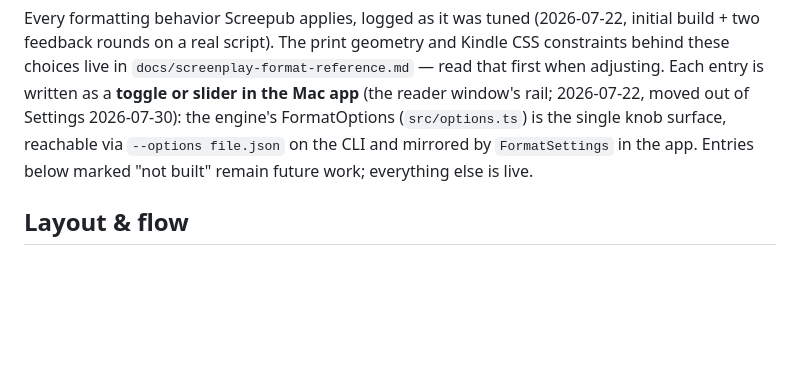
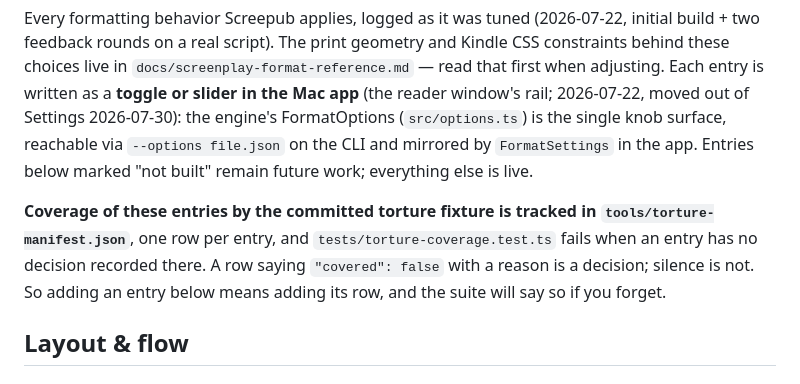
Before and after one commit to ssandweiss/screepub, a Markdown page: docs/formatting-options-log.md, the part around the change. Rendered like a GitHub page; blank space fills up the shorter version.

```diff
--- a/docs/formatting-options-log.md
+++ b/docs/formatting-options-log.md
@@ -10,6 +10,13 @@ written as a **toggle or slider in the Mac app** (the reader window's rail;
 `--options file.json` on the CLI and mirrored by `FormatSettings` in the
 app. Entries below marked "not built" remain future work; everything else
 is live.
+
+**Coverage of these entries by the committed torture fixture is tracked in
+`tools/torture-manifest.json`**, one row per entry, and
+`tests/torture-coverage.test.ts` fails when an entry has no decision
+recorded there. A row saying `"covered": false` with a reason is a
+decision; silence is not. So adding an entry below means adding its row,
+and the suite will say so if you forget.
 
 ## Layout & flow
 
```
Also changed, not shown: CLAUDE.md (+15 -0 lines), 1 other file.
